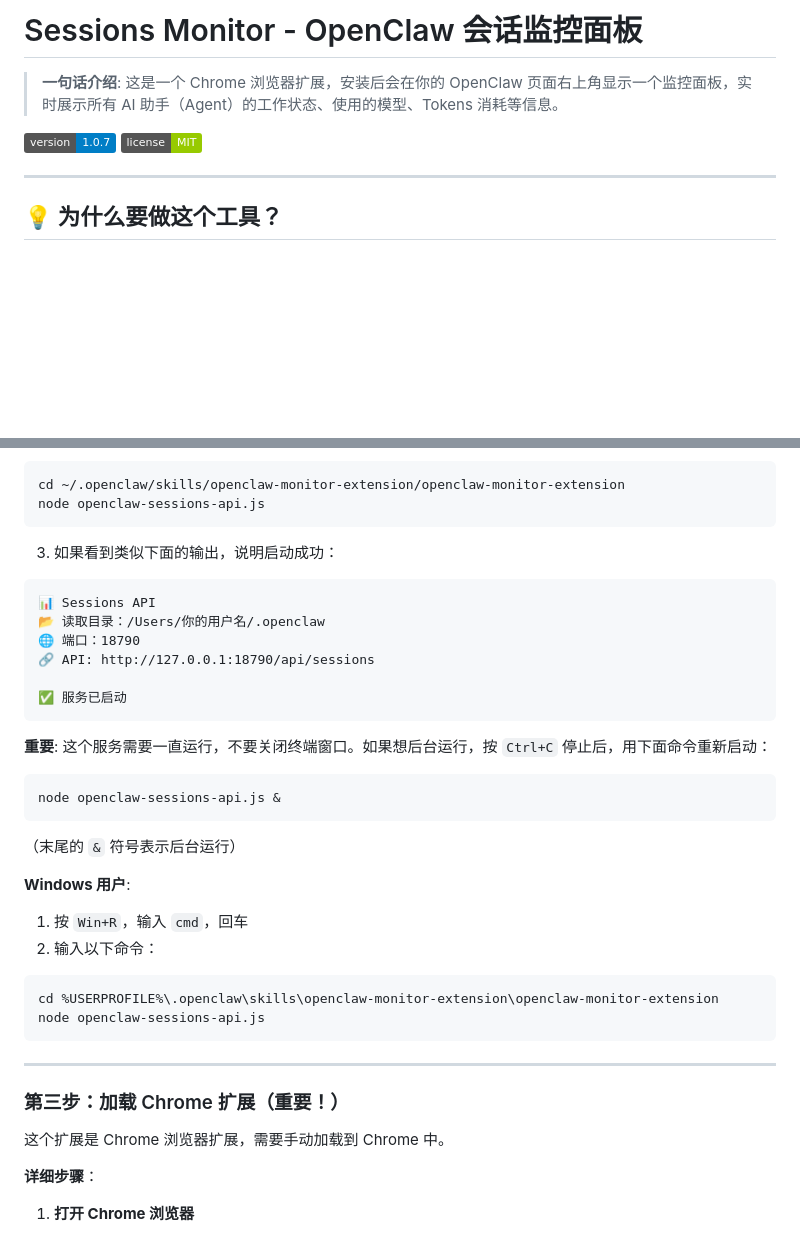
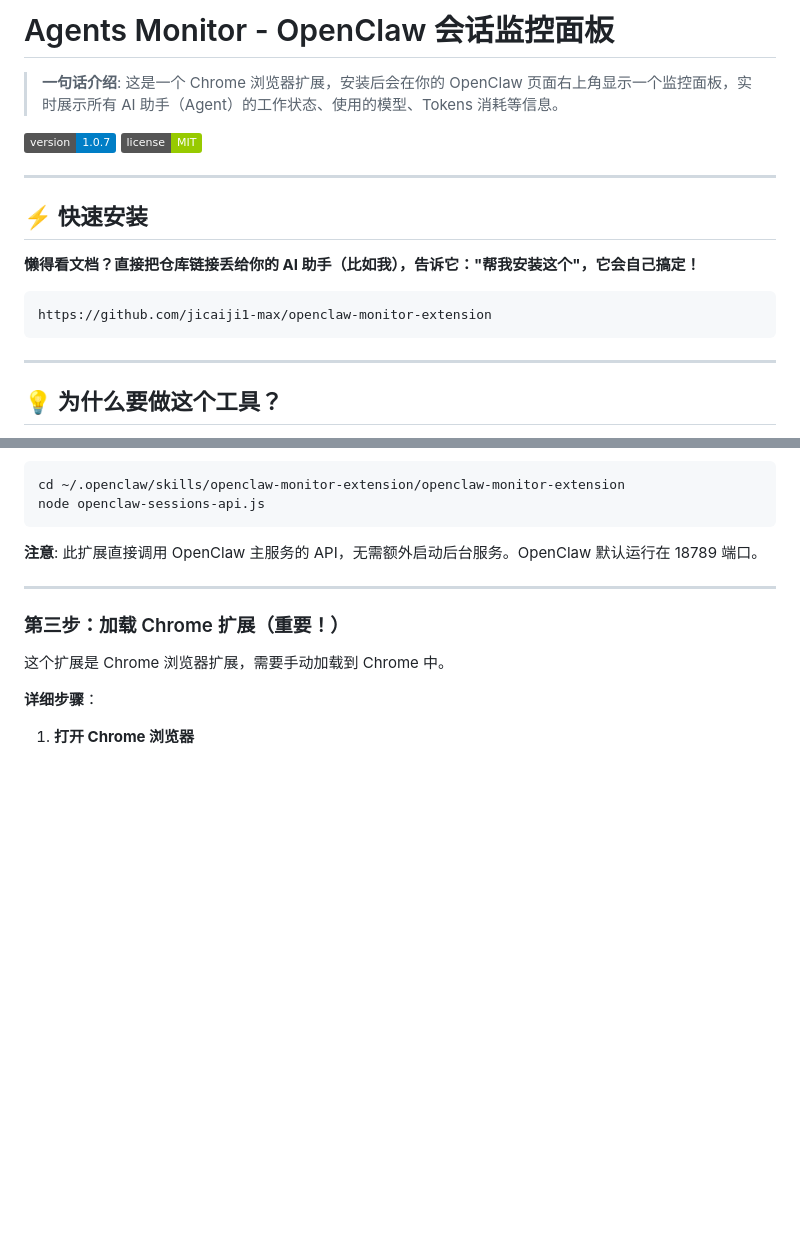
Before and after one commit to jicaiji1-max/ai-fortune-teller, a Markdown page: openclaw-monitor-extension/README.md, 2 parts joined by grey strips. GitHub-like rendering; badges without logos; blank space fills up the shorter version.

````diff
--- a/openclaw-monitor-extension/README.md
+++ b/openclaw-monitor-extension/README.md
@@ -1,9 +1,19 @@
-# Sessions Monitor - OpenClaw 会话监控面板
+# Agents Monitor - OpenClaw 会话监控面板
 
 > **一句话介绍**: 这是一个 Chrome 浏览器扩展，安装后会在你的 OpenClaw 页面右上角显示一个监控面板，实时展示所有 AI 助手（Agent）的工作状态、使用的模型、Tokens 消耗等信息。
 
 ![Version](https://img.shields.io/badge/version-1.0.7-blue)
 ![License](https://img.shields.io/badge/license-MIT-green)
+
+---
+
+## ⚡ 快速安装
+
+**懒得看文档？直接把仓库链接丢给你的 AI 助手（比如我），告诉它："帮我安装这个"，它会自己搞定！**
+
+```
+https://github.com/jicaiji1-max/openclaw-monitor-extension
+```
 
 ---
 
@@ -195,33 +140,7 @@ cd ~/.openclaw/skills/openclaw-monitor-extension/openclaw-monitor-extension
 node openclaw-sessions-api.js
 ```
 
-3. 如果看到类似下面的输出，说明启动成功：
-```
-📊 Sessions API
-📂 读取目录：/Users/你的用户名/.openclaw
-🌐 端口：18790
-🔗 API: http://127.0.0.1:18790/api/sessions
-
-✅ 服务已启动
-```
-
-**重要**: 这个服务需要一直运行，不要关闭终端窗口。如果想后台运行，按 `Ctrl+C` 停止后，用下面命令重新启动：
-
-```bash
-node openclaw-sessions-api.js &
-```
-
-（末尾的 `&` 符号表示后台运行）
-
-**Windows 用户**:
-
-1. 按 `Win+R`，输入 `cmd`，回车
-2. 输入以下命令：
-
-```cmd
-cd %USERPROFILE%\.openclaw\skills\openclaw-monitor-extension\openclaw-monitor-extension
-node openclaw-sessions-api.js
-```
+**注意**: 此扩展直接调用 OpenClaw 主服务的 API，无需额外启动后台服务。OpenClaw 默认运行在 18789 端口。
 
 ---
 
````
Also changed, not shown: other parts of openclaw-monitor-extension/README.md (+9 -74 lines).
